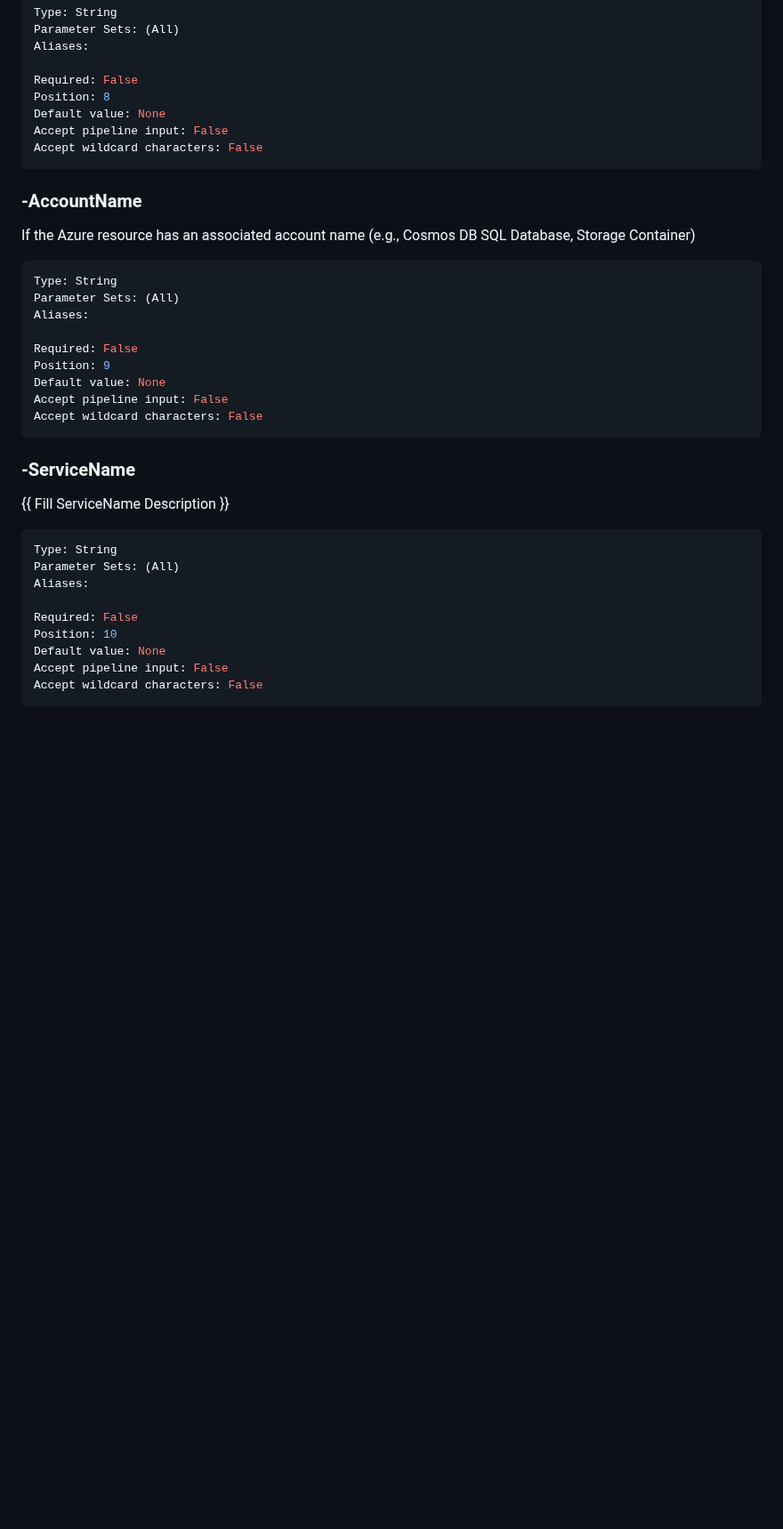
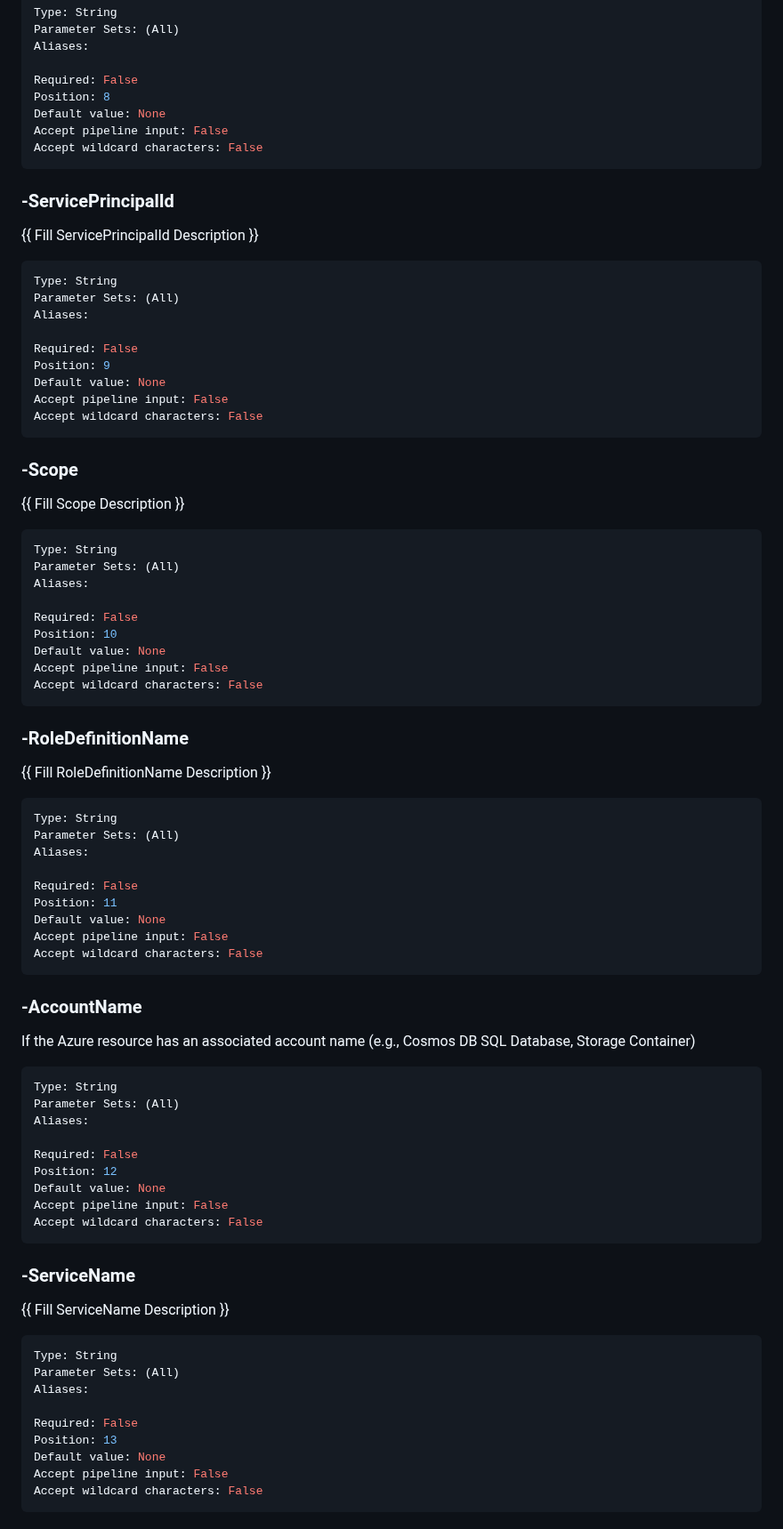
Before and after one commit to Azure/benchpress, a Markdown page: docs/Confirm-AzBPResource.md, the part around one of its changes. Shown at 89% size. GitHub-like rendering; blank space fills up the shorter version.

````diff
--- a/docs/Confirm-AzBPResource.md
+++ b/docs/Confirm-AzBPResource.md
@@ -184,6 +185,51 @@ Accept pipeline input: False
 Accept wildcard characters: False
 ```
 
+### -ServicePrincipalId
+{{ Fill ServicePrincipalId Description }}
+
+```yaml
+Type: String
+Parameter Sets: (All)
+Aliases:
+
+Required: False
+Position: 9
+Default value: None
+Accept pipeline input: False
+Accept wildcard characters: False
+```
+
+### -Scope
+{{ Fill Scope Description }}
+
+```yaml
+Type: String
+Parameter Sets: (All)
+Aliases:
+
+Required: False
+Position: 10
+Default value: None
+Accept pipeline input: False
+Accept wildcard characters: False
+```
+
+### -RoleDefinitionName
+{{ Fill RoleDefinitionName Description }}
+
+```yaml
+Type: String
+Parameter Sets: (All)
+Aliases:
+
+Required: False
+Position: 11
+Default value: None
+Accept pipeline input: False
+Accept wildcard characters: False
+```
+
 ### -AccountName
 If the Azure resource has an associated account name (e.g., Cosmos DB SQL Database, Storage Container)
 
@@ -193,7 +239,7 @@ Parameter Sets: (All)
 Aliases:
 
 Required: False
-Position: 9
+Position: 12
 Default value: None
 Accept pipeline input: False
 Accept wildcard characters: False
@@ -208,7 +254,7 @@ Parameter Sets: (All)
 Aliases:
 
 Required: False
-Position: 10
+Position: 13
 Default value: None
 Accept pipeline input: False
 Accept wildcard characters: False
````
Also changed, not shown: other parts of docs/Confirm-AzBPResource.md (+7 -6 lines), docs/Confirm-AzBPRoleAssignment.md (added, +95 -0 lines), docs/Get-AzBPResourceByType.md (+48 -2 lines).
